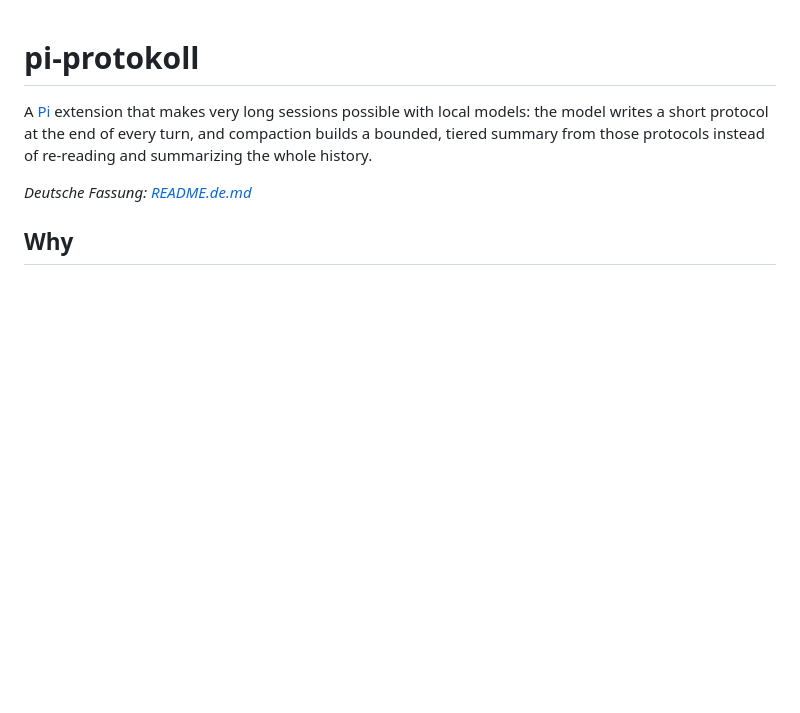
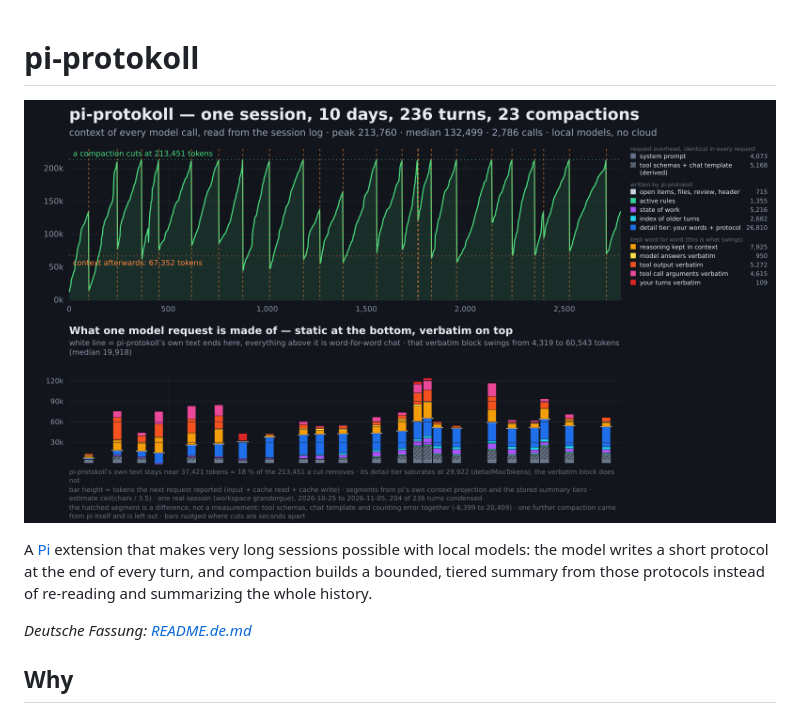
Before and after one commit to sebion7125/pi-protokoll, a Markdown page: README.md, the part around the change. Drawn GitHub-style; pictures changed too: docs/preview.png (added); blank space fills up the shorter version.

```diff
--- a/README.md
+++ b/README.md
@@ -1,4 +1,6 @@
 # pi-protokoll
+
+![What one model request is made of after each of 23 compactions in a real 10-day session](https://raw.githubusercontent.com/sebion7125/pi-protokoll/main/docs/preview.png)
 
 A [Pi](https://pi.dev) extension that makes very long sessions possible with local models:
 the model writes a short protocol at the end of every turn, and compaction builds a bounded,
```
Also changed, not shown: CHANGELOG.md (+1 -0 lines), README.de.md (+2 -0 lines), 1 other file.
